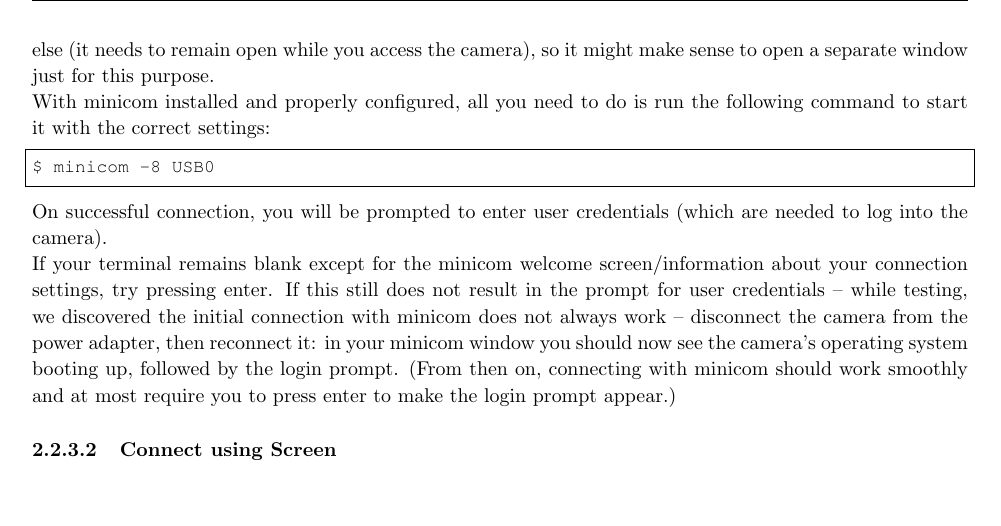
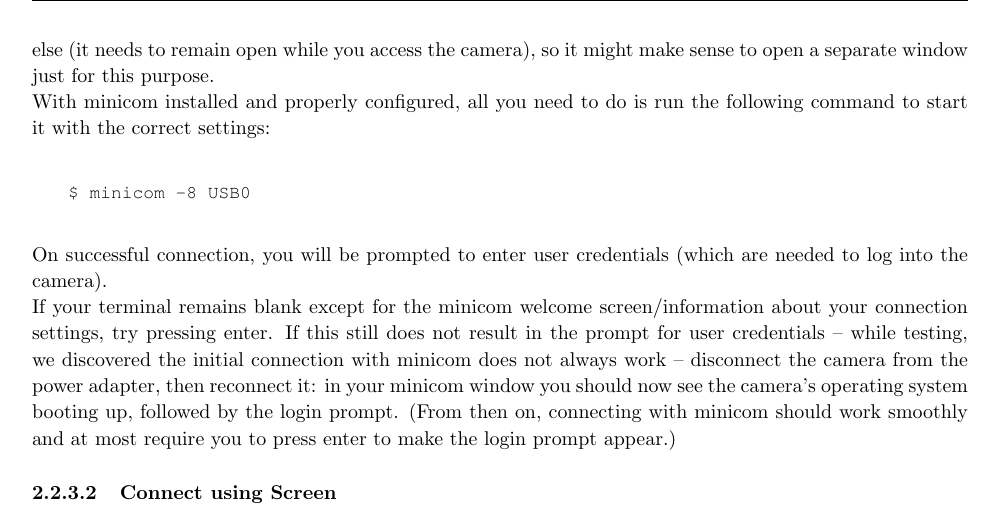
Before and after one commit to apertus-open-source-cinema/beta-documentation, a LaTeX document (ABUG.01.02..tex, which reads Section2_Operating_Basics.tex): part of page 8 of 11, cut so that both start at the same text, the shorter picture padded with empty space. Compiled offline with pdfLaTeX.

Commit message:
- Small layout adjustments for bash commands

```diff
--- a/Section2_Operating_Basics.tex
+++ b/Section2_Operating_Basics.tex
@@ -36,7 +36,7 @@ Note that you will not be able to use the terminal window you initiate the seria
 
 With minicom installed and properly configured, all you need to do is run the following command to start it with the correct settings:
 
-\begin{lstlisting}[language=bash]
+\begin{lstlisting}[language=bash,frame=none,xleftmargin=.25in,belowskip=2em, aboveskip=2em]
 $ minicom -8 USB0
 \end{lstlisting}
 
```
